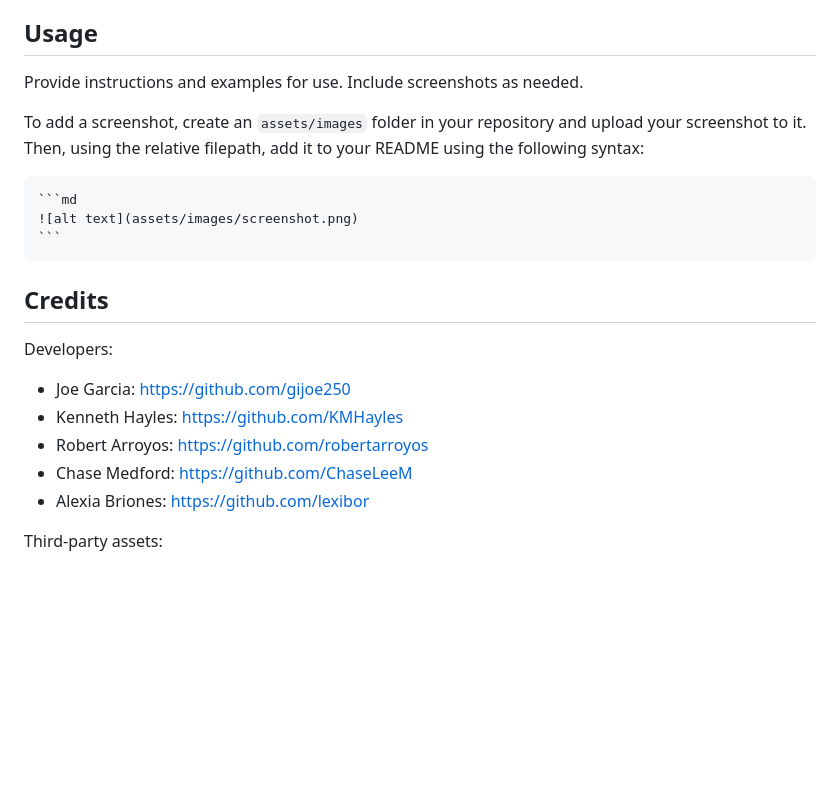
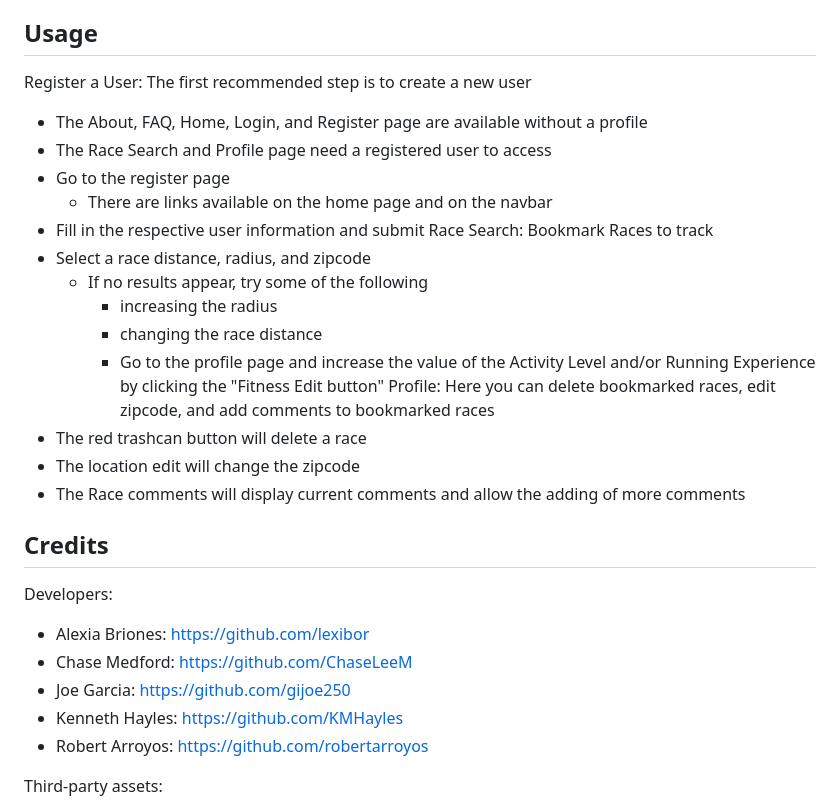
Before and after one commit to PhaseRUN/PhaseRUN-Capstone, a Markdown page: README.md, the part around the change. Drawn GitHub-style; blank space fills up the shorter version.

Commit message:
adding usage section

````diff
--- a/README.md
+++ b/README.md
@@ -33,22 +33,31 @@ With this web app, we remove the headache of sifting through the available races
 
 ## Usage
 
-Provide instructions and examples for use. Include screenshots as needed.
-
-To add a screenshot, create an `assets/images` folder in your repository and upload your screenshot to it. Then, using the relative filepath, add it to your README using the following syntax:
-
-    ```md
-    ![alt text](assets/images/screenshot.png)
-    ```
+Register a User: The first recommended step is to create a new user
+   * The About, FAQ, Home, Login, and Register page are available without a profile
+   * The Race Search and Profile page need a registered user to access
+   * Go to the register page
+     * There are links available on the home page and on the navbar
+   * Fill in the respective user information and submit
+Race Search: Bookmark Races to track
+   * Select a race distance, radius, and zipcode
+     * If no results appear, try some of the following
+       * increasing the radius
+       * changing the race distance
+       * Go to the profile page and increase the value of the Activity Level and/or Running Experience by clicking the "Fitness Edit button"
+Profile: Here you can delete bookmarked races, edit zipcode, and add comments to bookmarked races
+   * The red trashcan button will delete a race
+   * The location edit will change the zipcode
+   * The Race comments will display current comments and allow the adding of more comments
 
 ## Credits
 
 Developers:
+* Alexia Briones: https://github.com/lexibor
+* Chase Medford: https://github.com/ChaseLeeM
 * Joe Garcia: https://github.com/gijoe250
 * Kenneth Hayles: https://github.com/KMHayles
 * Robert Arroyos: https://github.com/robertarroyos
-* Chase Medford: https://github.com/ChaseLeeM
-* Alexia Briones: https://github.com/lexibor
 
 Third-party assets:
 * Race Information API: https://runsignup.com
````
